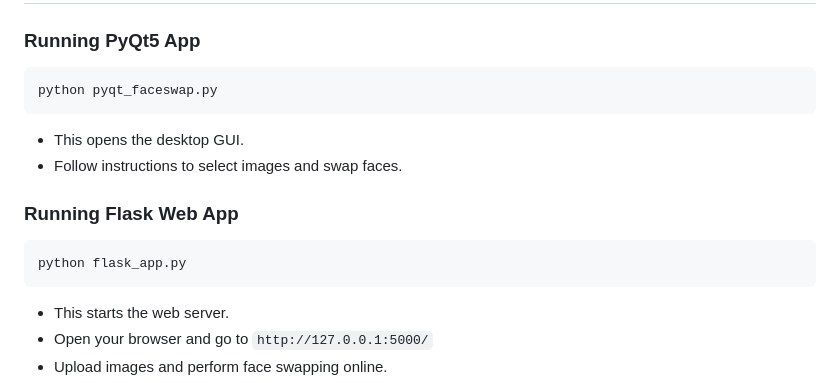
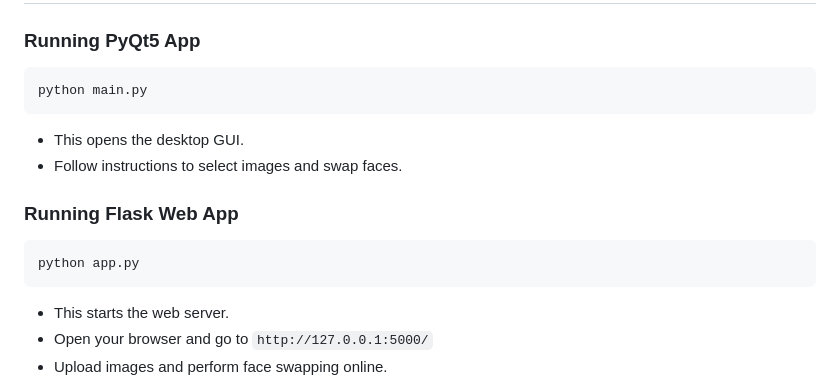
Before and after one commit to HarshMishra-Git/FaceSwap.AI, a Markdown page: README.md, the part around the change. Drawn GitHub-style.

````diff
--- a/README.md
+++ b/README.md
@@ -104,7 +104,7 @@ pip install -r requirements.txt
 ### Running PyQt5 App
 
 ```bash
-python pyqt_faceswap.py
+python main.py
 ```
 - This opens the desktop GUI.
 - Follow instructions to select images and swap faces.
@@ -112,7 +112,7 @@ python pyqt_faceswap.py
 ### Running Flask Web App
 
 ```bash
-python flask_app.py
+python app.py
 ```
 - This starts the web server.
 - Open your browser and go to `http://127.0.0.1:5000/`
````
